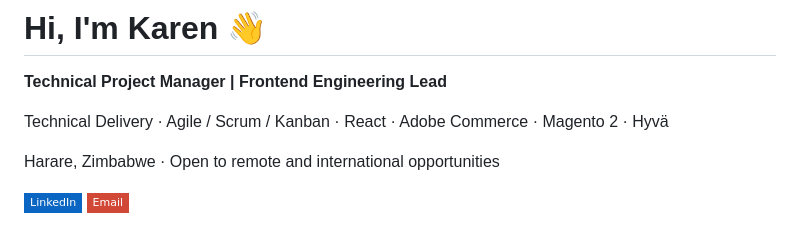
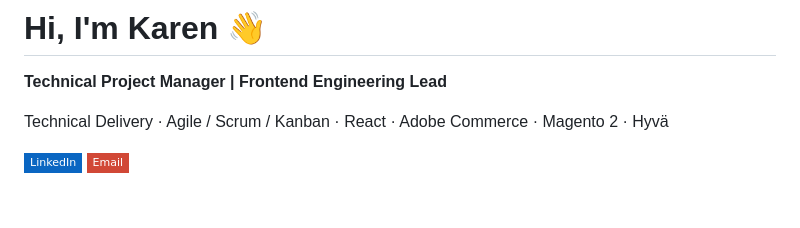
Before and after one commit to KarenRumbidzai/KarenRumbidzai, a Markdown page: README.md, the part around the change. Drawn GitHub-style; badges without logos; blank space fills up the shorter version.

Commit message:
Revise personal information and experience details
Removed location and updated experience summary.

```diff
--- a/README.md
+++ b/README.md
@@ -3,8 +3,6 @@
 **Technical Project Manager | Frontend Engineering Lead**
 
 Technical Delivery · Agile / Scrum / Kanban · React · Adobe Commerce · Magento 2 · Hyvä
-
-Harare, Zimbabwe · Open to remote and international opportunities
 
 [![LinkedIn](https://img.shields.io/badge/LinkedIn-0a66c2?style=flat-square&logo=linkedin&logoColor=white)](https://www.linkedin.com/in/karenrumbie/) [![Email](https://img.shields.io/badge/Email-d14836?style=flat-square&logo=gmail&logoColor=white)](mailto:rmufandaedza@gmail.com)
 
```
